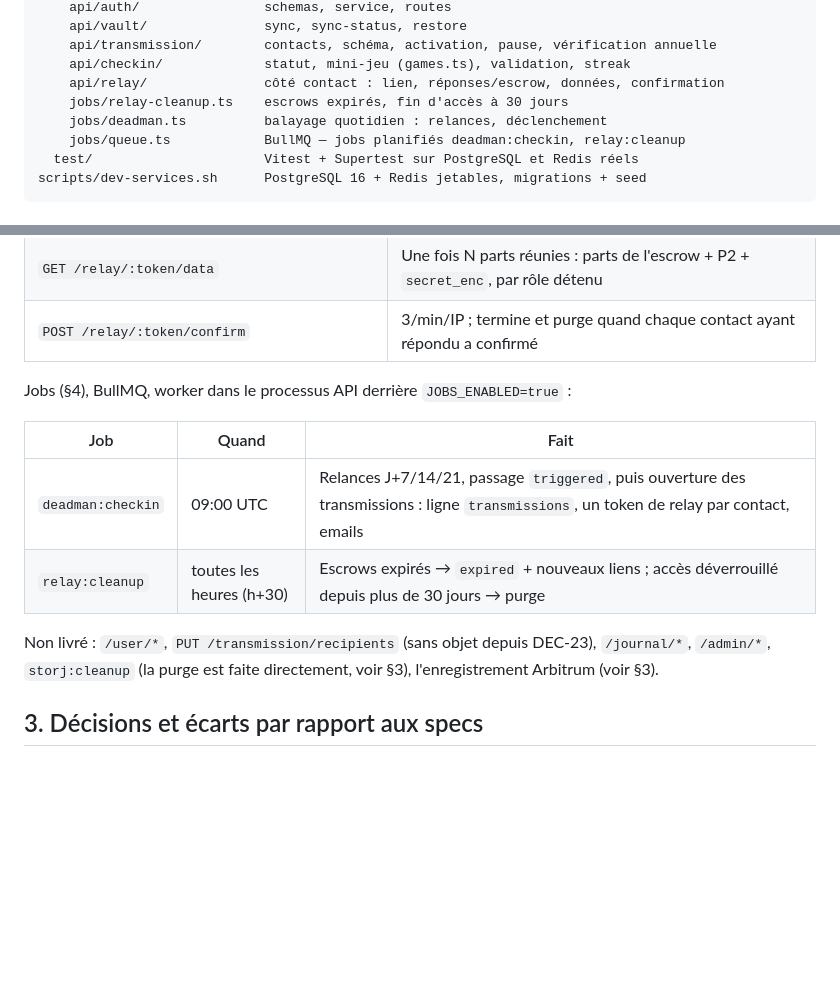
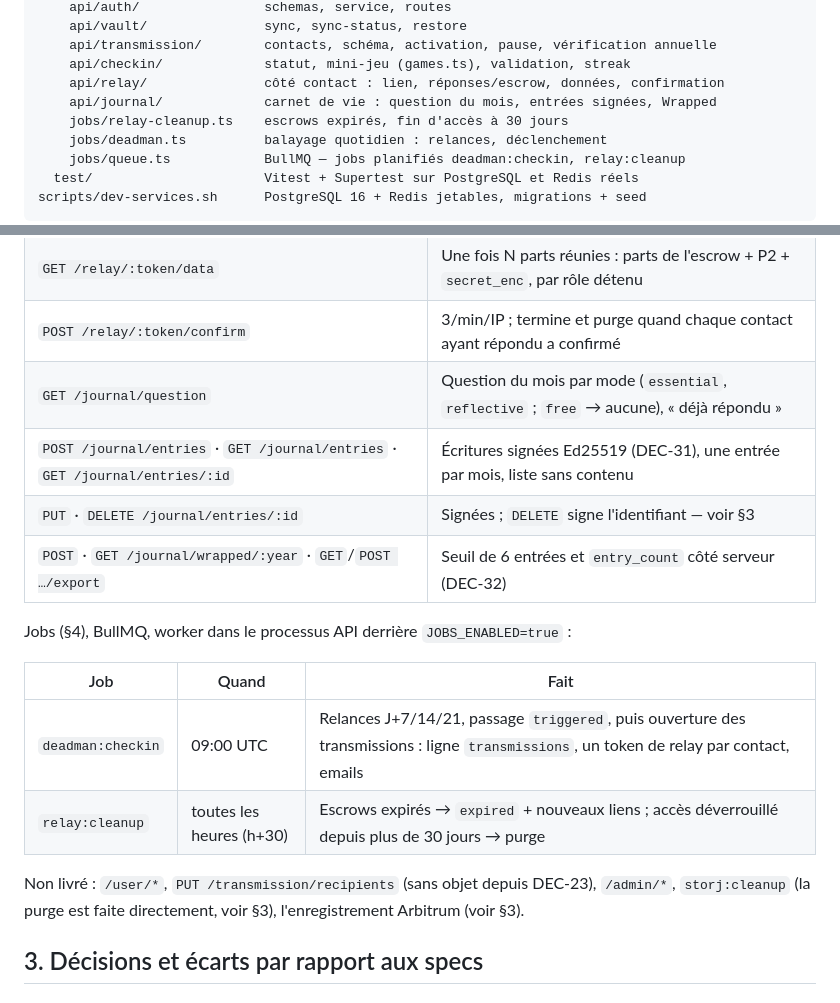
Before and after one commit to iamvaln/relais, a Markdown page: docs/backend.md, 2 parts joined by grey strips. Drawn GitHub-style; blank space fills up the shorter version.

```diff
--- a/docs/backend.md
+++ b/docs/backend.md
@@ -28,6 +28,7 @@ apps/api/
     api/transmission/        contacts, schéma, activation, pause, vérification annuelle
     api/checkin/             statut, mini-jeu (games.ts), validation, streak
     api/relay/               côté contact : lien, réponses/escrow, données, confirmation
+    api/journal/             carnet de vie : question du mois, entrées signées, Wrapped
     jobs/relay-cleanup.ts    escrows expirés, fin d'accès à 30 jours
     jobs/deadman.ts          balayage quotidien : relances, déclenchement
     jobs/queue.ts            BullMQ — jobs planifiés deadman:checkin, relay:cleanup
@@ -84,6 +85,10 @@ Le module **auth** de §3.1 v1.1, le module **vault** de §3.3 v1.1, le module
 | `GET /relay/:token/status` | Répondu / requis / total, catégories déverrouillées |
 | `GET /relay/:token/data` | Une fois N parts réunies : parts de l'escrow + P2 + `secret_enc`, par rôle détenu |
 | `POST /relay/:token/confirm` | 3/min/IP ; termine et purge quand chaque contact ayant répondu a confirmé |
+| `GET /journal/question` | Question du mois par mode (`essential`, `reflective` ; `free` → aucune), « déjà répondu » |
+| `POST /journal/entries` · `GET /journal/entries` · `GET /journal/entries/:id` | Écritures signées Ed25519 (DEC-31), une entrée par mois, liste sans contenu |
+| `PUT` · `DELETE /journal/entries/:id` | Signées ; `DELETE` signe l'identifiant — voir §3 |
+| `POST` · `GET /journal/wrapped/:year` · `GET`/`POST …/export` | Seuil de 6 entrées et `entry_count` côté serveur (DEC-32) |
 
 Jobs (§4), BullMQ, worker dans le processus API derrière `JOBS_ENABLED=true` :
 
@@ -93,8 +98,8 @@ Jobs (§4), BullMQ, worker dans le processus API derrière `JOBS_ENABLED=true` :
 | `relay:cleanup` | toutes les heures (h+30) | Escrows expirés → `expired` + nouveaux liens ; accès déverrouillé depuis plus de 30 jours → purge |
 
 Non livré : `/user/*`, `PUT /transmission/recipients` (sans objet depuis
-DEC-23), `/journal/*`, `/admin/*`, `storj:cleanup` (la purge est faite
-directement, voir §3), l'enregistrement Arbitrum (voir §3).
+DEC-23), `/admin/*`, `storj:cleanup` (la purge est faite directement, voir
+§3), l'enregistrement Arbitrum (voir §3).
 
 ## 3. Décisions et écarts par rapport aux specs
 
```
Also changed, not shown: other parts of docs/backend.md (+46 -1 lines), README.md (+6 -5 lines), docs/open-questions.md (+15 -0 lines).
